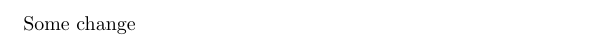
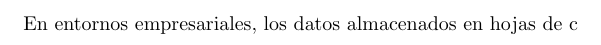
Before and after one commit to Wsm-erick/Certificado, a LaTeX problem sheet (Modulo-III/Tarea2_EAOF.tex): part of the page, cut at the place of the change. Compiled offline with pdfLaTeX.

Commit message:
Cambios en el documento

```diff
--- a/Modulo-III/Tarea2_EAOF.tex
+++ b/Modulo-III/Tarea2_EAOF.tex
@@ -59,5 +59,5 @@
 \definecolor{royalblue}{RGB}{0,35,102}
 
 \begin{document}
-    Some change
+	En entornos empresariales, los datos almacenados en hojas de c
 \end{document}
```
